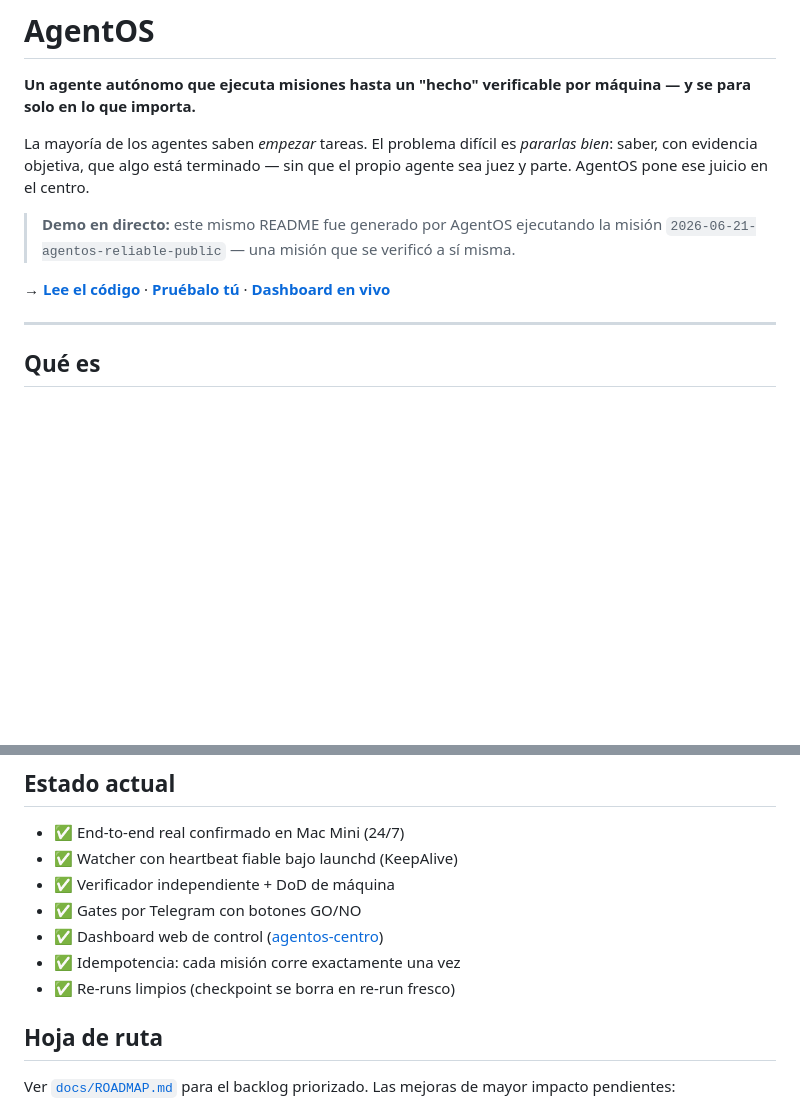
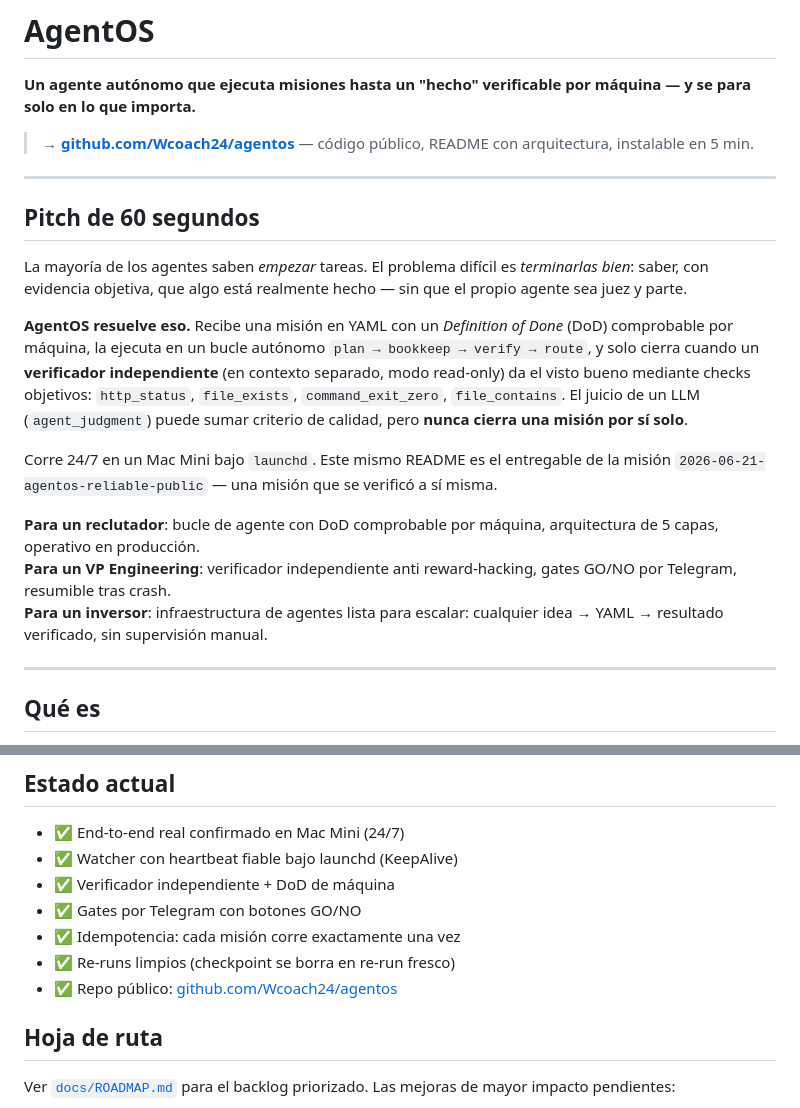
Before and after one commit to Wcoach24/agentos, a Markdown page: README.md, 2 parts joined by grey strips. GitHub-like rendering; blank space fills up the shorter version.

Commit message:
docs: strengthen README pitch section for 60s defensibility
Add explicit "Pitch de 60 segundos" section targeting recruiter/VP/investor.
Remove dashboard URL from hero (Vercel free-tier sleep causes false doubt).
Keep GitHub repo as primary verifiable link. Structure unchanged underneath.

Co-Authored-By: Claude Sonnet 4.6 <noreply@anthropic.com>

```diff
--- a/README.md
+++ b/README.md
@@ -2,11 +2,21 @@
 
 **Un agente autónomo que ejecuta misiones hasta un "hecho" verificable por máquina — y se para solo en lo que importa.**
 
-La mayoría de los agentes saben *empezar* tareas. El problema difícil es *pararlas bien*: saber, con evidencia objetiva, que algo está terminado — sin que el propio agente sea juez y parte. AgentOS pone ese juicio en el centro.
+> **→ [github.com/Wcoach24/agentos](https://github.com/Wcoach24/agentos)** — código público, README con arquitectura, instalable en 5 min.
 
-> **Demo en directo:** este mismo README fue generado por AgentOS ejecutando la misión `2026-06-21-agentos-reliable-public` — una misión que se verificó a sí misma.
+---
 
-**→ [Lee el código](https://github.com/Wcoach24/agentos)** · **[Pruébalo tú](#cómo-correrlo)** · **[Dashboard en vivo](https://agentos-centro-wcoach24s-projects.vercel.app)**
+## Pitch de 60 segundos
+
+La mayoría de los agentes saben *empezar* tareas. El problema difícil es *terminarlas bien*: saber, con evidencia objetiva, que algo está realmente hecho — sin que el propio agente sea juez y parte.
+
+**AgentOS resuelve eso.** Recibe una misión en YAML con un *Definition of Done* (DoD) comprobable por máquina, la ejecuta en un bucle autónomo `plan → bookkeep → verify → route`, y solo cierra cuando un **verificador independiente** (en contexto separado, modo read-only) da el visto bueno mediante checks objetivos: `http_status`, `file_exists`, `command_exit_zero`, `file_contains`. El juicio de un LLM (`agent_judgment`) puede sumar criterio de calidad, pero **nunca cierra una misión por sí solo**.
+
+Corre 24/7 en un Mac Mini bajo `launchd`. Este mismo README es el entregable de la misión `2026-06-21-agentos-reliable-public` — una misión que se verificó a sí misma.
+
+**Para un reclutador**: bucle de agente con DoD comprobable por máquina, arquitectura de 5 capas, operativo en producción.
+**Para un VP Engineering**: verificador independiente anti reward-hacking, gates GO/NO por Telegram, resumible tras crash.
+**Para un inversor**: infraestructura de agentes lista para escalar: cualquier idea → YAML → resultado verificado, sin supervisión manual.
 
 ---
 
@@ -203,9 +213,9 @@ gates: { payment: true, irreversible: true }
 - ✅ Watcher con heartbeat fiable bajo launchd (KeepAlive)
 - ✅ Verificador independiente + DoD de máquina
 - ✅ Gates por Telegram con botones GO/NO
-- ✅ Dashboard web de control ([agentos-centro](https://agentos-centro-wcoach24s-projects.vercel.app))
 - ✅ Idempotencia: cada misión corre exactamente una vez
 - ✅ Re-runs limpios (checkpoint se borra en re-run fresco)
+- ✅ Repo público: [github.com/Wcoach24/agentos](https://github.com/Wcoach24/agentos)
 
 ## Hoja de ruta
 
```
